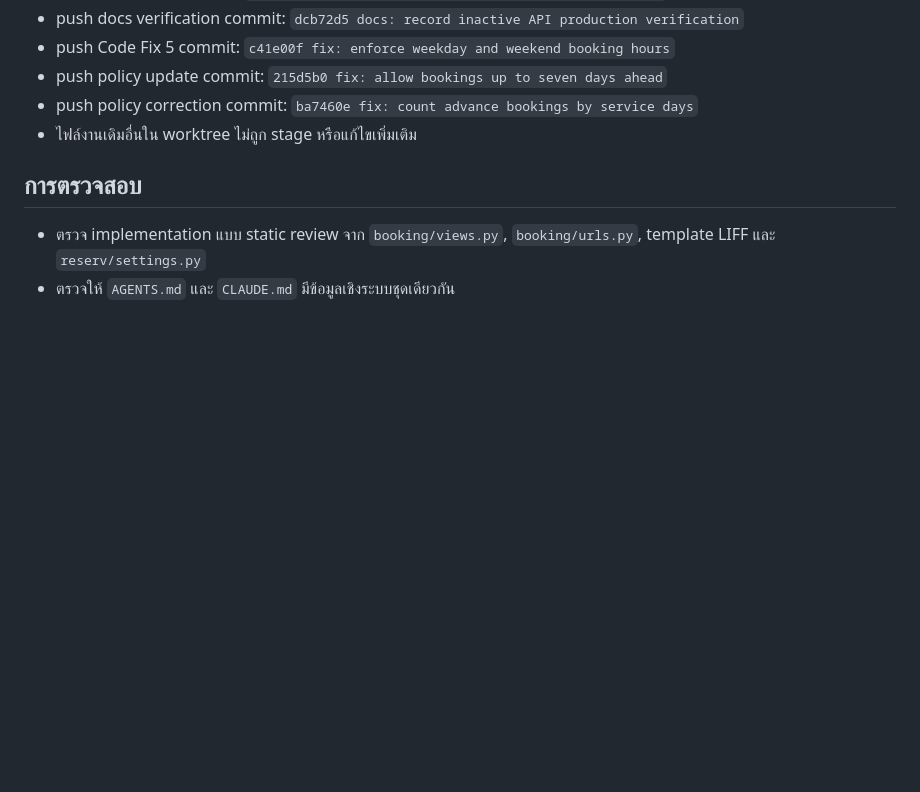
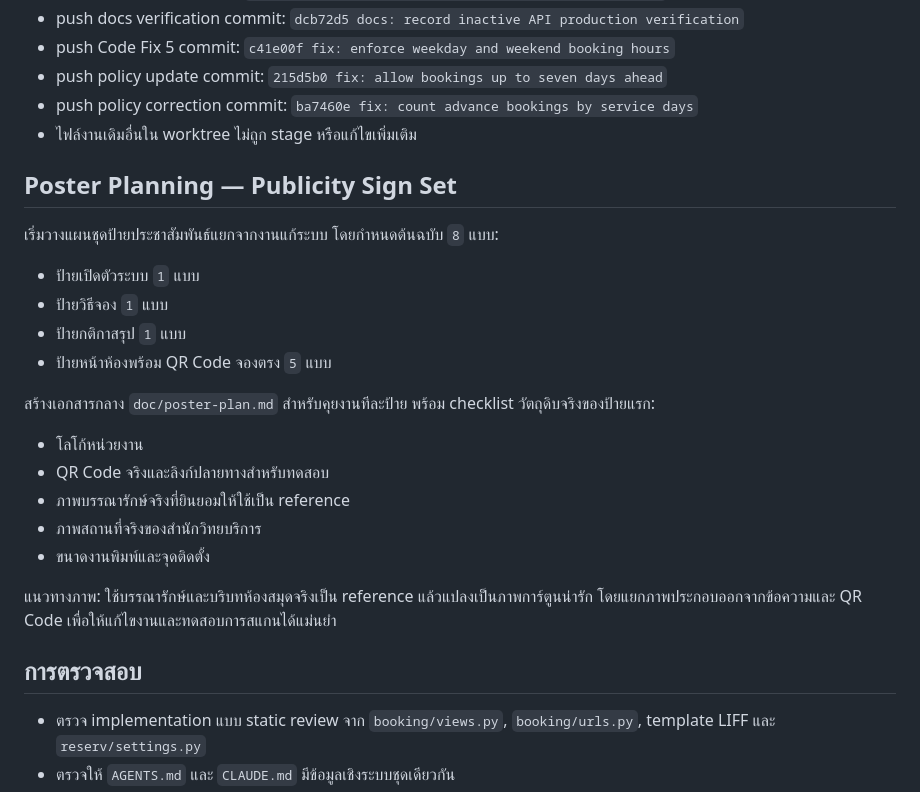
Before and after one commit to azimuthotg/reserv, a Markdown page: doc/progress-2026-06-02.md, the part around the change. Rendered like a GitHub page; blank space fills up the shorter version.

Commit message:
docs: add publicity poster planning guide

```diff
--- a/doc/progress-2026-06-02.md
+++ b/doc/progress-2026-06-02.md
@@ -415,6 +415,28 @@ API ที่เพิ่ม guard:
 - push policy correction commit: `ba7460e fix: count advance bookings by service days`
 - ไฟล์งานเดิมอื่นใน worktree ไม่ถูก stage หรือแก้ไขเพิ่มเติม
 
+## Poster Planning — Publicity Sign Set
+
+<!-- Codex edit: บันทึกจุดเริ่มต้นงานสื่อประชาสัมพันธ์หลังผ่าน production verification -->
+
+เริ่มวางแผนชุดป้ายประชาสัมพันธ์แยกจากงานแก้ระบบ โดยกำหนดต้นฉบับ `8` แบบ:
+
+- ป้ายเปิดตัวระบบ `1` แบบ
+- ป้ายวิธีจอง `1` แบบ
+- ป้ายกติกาสรุป `1` แบบ
+- ป้ายหน้าห้องพร้อม QR Code จองตรง `5` แบบ
+
+สร้างเอกสารกลาง `doc/poster-plan.md` สำหรับคุยงานทีละป้าย พร้อม checklist วัตถุดิบจริงของป้ายแรก:
+
+- โลโก้หน่วยงาน
+- QR Code จริงและลิงก์ปลายทางสำหรับทดสอบ
+- ภาพบรรณารักษ์จริงที่ยินยอมให้ใช้เป็น reference
+- ภาพสถานที่จริงของสำนักวิทยบริการ
+- ขนาดงานพิมพ์และจุดติดตั้ง
+
+แนวทางภาพ: ใช้บรรณารักษ์และบริบทห้องสมุดจริงเป็น reference แล้วแปลงเป็นภาพการ์ตูนน่ารัก
+โดยแยกภาพประกอบออกจากข้อความและ QR Code เพื่อให้แก้ไขงานและทดสอบการสแกนได้แม่นยำ
+
 ## การตรวจสอบ
 
 - ตรวจ implementation แบบ static review จาก `booking/views.py`, `booking/urls.py`, template LIFF และ `reserv/settings.py`
```
Also changed, not shown: doc/poster-plan.md (added, +137 -0 lines).
